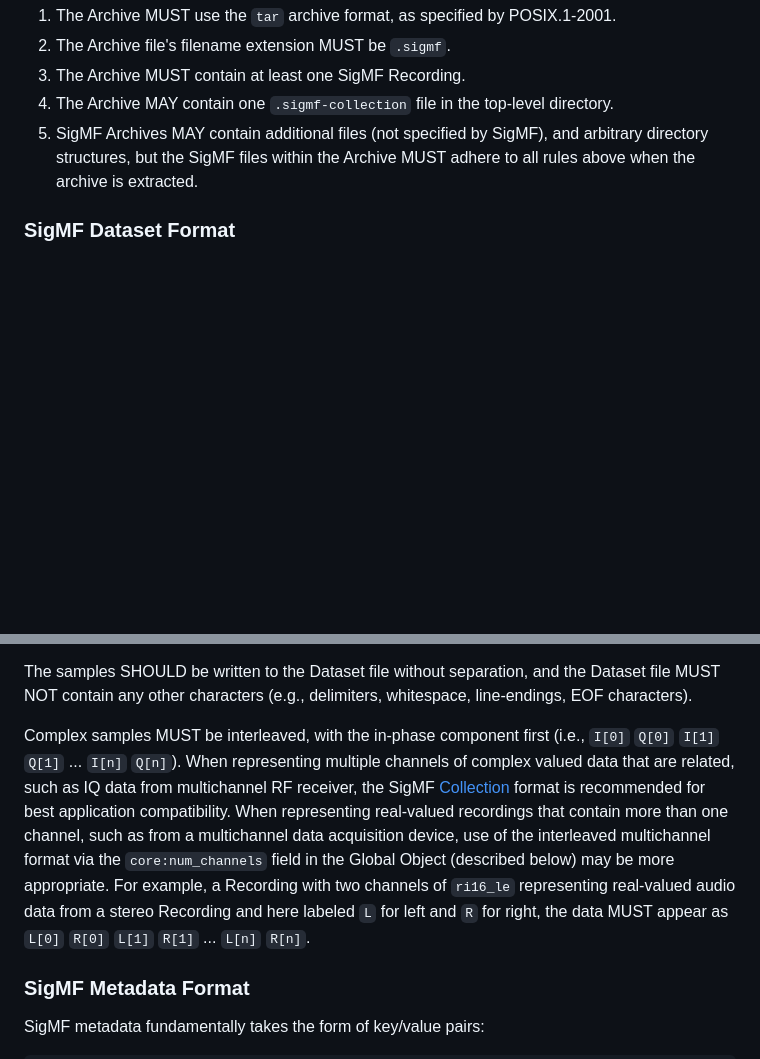
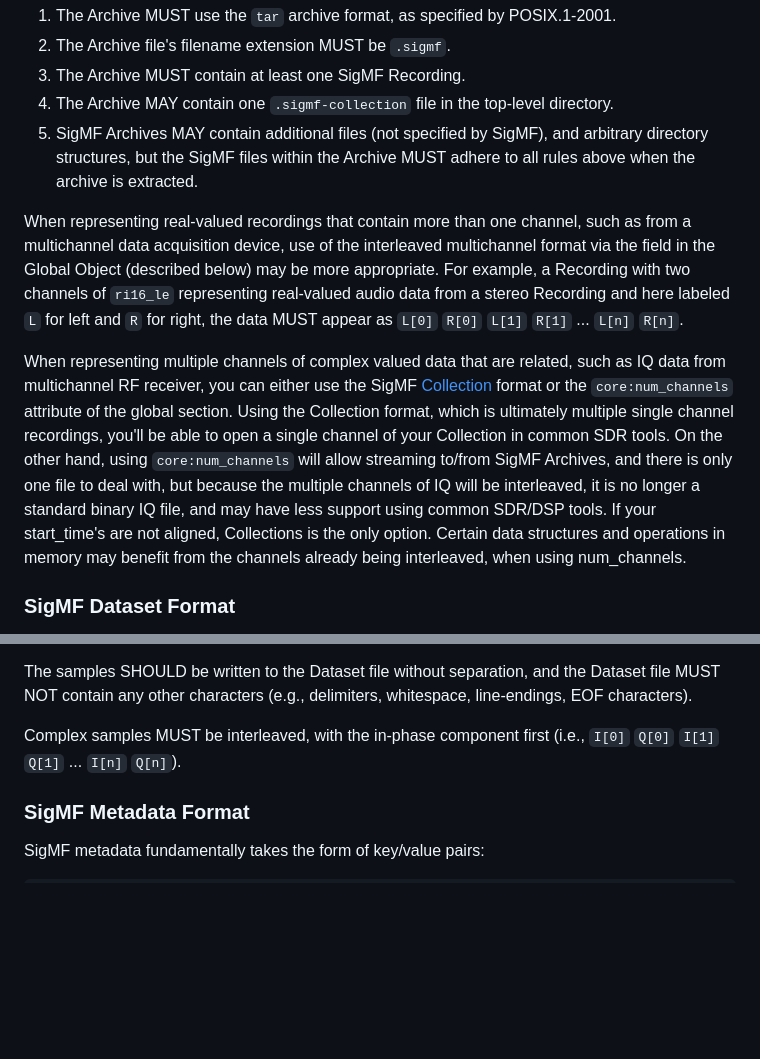
Before and after one commit to sigmf/SigMF, a Markdown page: sigmf-spec.md, 2 parts joined by grey strips. GitHub-like rendering; blank space fills up the shorter version.

Commit message:
Added in tradeoff section for collections vs num_channels
(still a WIP and need multiple people's opinions here)

```diff
--- a/sigmf-spec.md
+++ b/sigmf-spec.md
@@ -202,6 +202,24 @@ Rules for SigMF Archive files:
    arbitrary directory structures, but the SigMF files within the Archive MUST
    adhere to all rules above when the archive is extracted.
 
+When representing real-valued recordings that contain more than one channel, such as from a multichannel data acquisition
+device, use of the interleaved multichannel format via the
+field in the Global Object (described below) may be more appropriate.
+For example, a Recording with two channels of `ri16_le` representing real-valued
+audio data from a stereo Recording and here labeled `L` for left and `R` for
+right, the data MUST appear as `L[0]` `R[0]` `L[1]` `R[1]` ... `L[n]` `R[n]`.
+
+When representing multiple channels of complex valued data that are related, such as IQ data from multichannel RF receiver,
+you can either use the SigMF [Collection](#sigmf-collection-format) format  or the `core:num_channels` attribute of the global section.
+Using the Collection format, which is  ultimately multiple single channel recordings,
+you'll be able to open a single channel of your Collection in common SDR tools.
+On the other hand, using `core:num_channels` will allow streaming to/from SigMF Archives,
+and there is only one file to deal with, but because the multiple
+channels of IQ will be interleaved, it is no longer a standard binary IQ file, and may have less
+support using common SDR/DSP tools.
+If your start_time's are not aligned, Collections is the only option.
+Certain data structures and operations in memory may benefit from the channels already being interleaved, when using num_channels.
+
 ### SigMF Dataset Format
 
 There are four orthogonal characteristics of sample data: complex or real,
@@ -242,16 +260,7 @@ Dataset file MUST NOT contain any other characters (e.g., delimiters,
 whitespace, line-endings, EOF characters).
 
 Complex samples MUST be interleaved, with the in-phase component first (i.e.,
-`I[0]` `Q[0]` `I[1]` `Q[1]` ... `I[n]` `Q[n]`). When representing multiple
-channels of complex valued data that are related, such as IQ data from
-multichannel RF receiver, the SigMF [Collection](#sigmf-collection-format) format is recommended for
-best application compatibility. When representing real-valued recordings that
-contain more than one channel, such as from a multichannel data acquisition
-device, use of the interleaved multichannel format via the `core:num_channels`
-field in the Global Object (described below) may be more appropriate. For
-example, a Recording with two channels of `ri16_le` representing real-valued
-audio data from a stereo Recording and here labeled `L` for left and `R` for
-right, the data MUST appear as `L[0]` `R[0]` `L[1]` `R[1]` ... `L[n]` `R[n]`.
+`I[0]` `Q[0]` `I[1]` `Q[1]` ... `I[n]` `Q[n]`).
 
 ### SigMF Metadata Format
 
```
